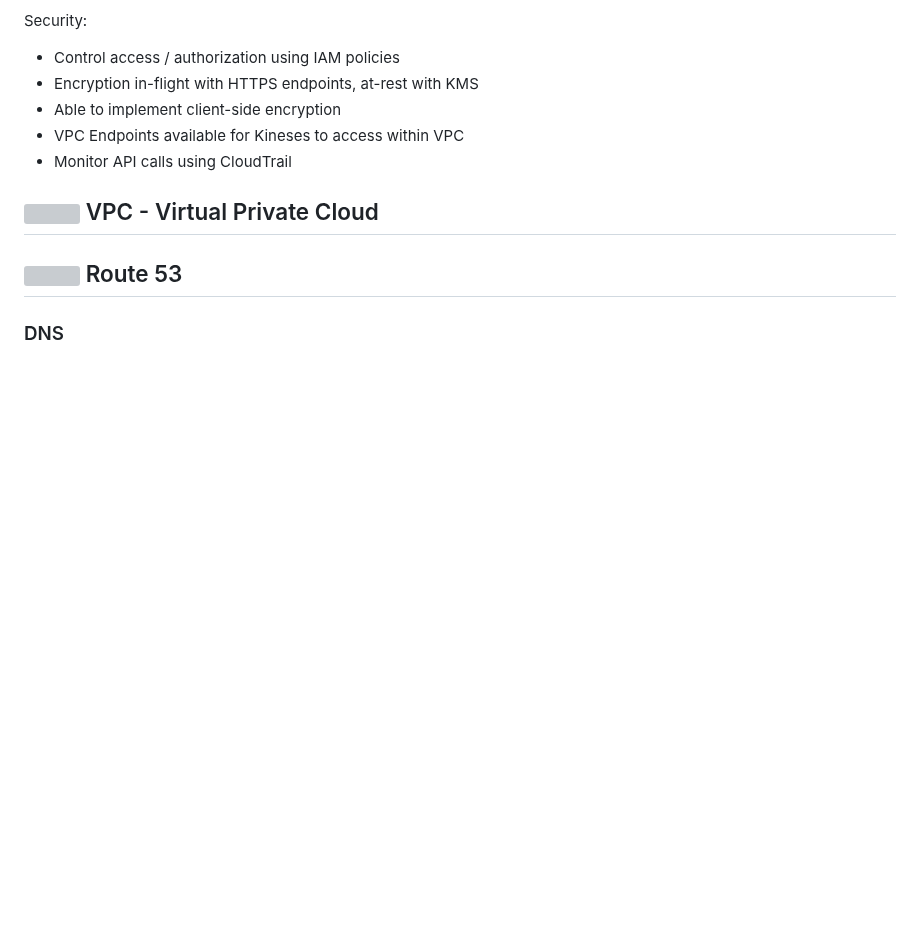
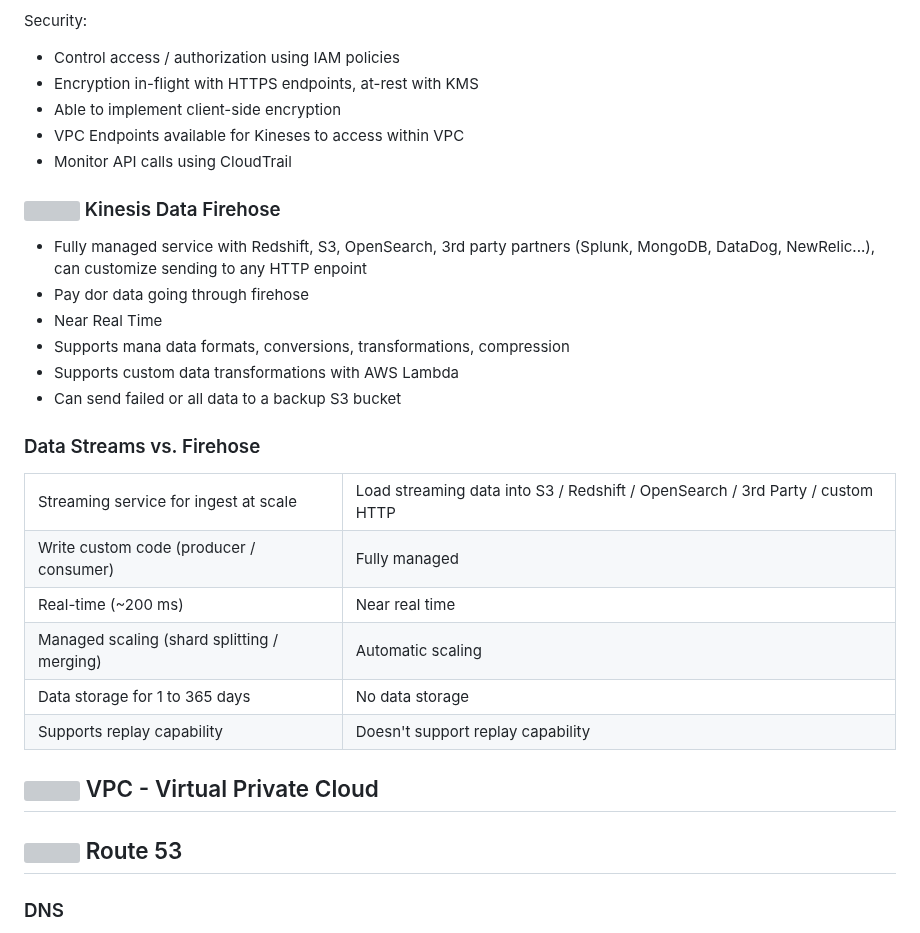
Before and after one commit to andymac-ai/aws-saa-c03, a Markdown page: README.md, the part around one of its changes. Drawn GitHub-style; blank space fills up the shorter version; grey boxes are pictures that could not be loaded.

Commit message:
add kinesis data firehose

```diff
--- a/README.md
+++ b/README.md
@@ -1976,6 +1974,54 @@ Security:
   <li>VPC Endpoints available for Kineses to access within VPC</li>
   <li>Monitor API calls using CloudTrail</li>
 </ul>
+
+### <img src="https://github.com/cgrundman/aws-saa-c03/blob/main/icons/Kinesis-Data-Firehose.png" width="25"/></td> Kinesis Data Firehose
+
+<ul>
+  <li>Fully managed service with Redshift, S3, OpenSearch, 3rd party partners (Splunk, MongoDB, DataDog, NewRelic...), can customize sending to any HTTP enpoint</li>
+  <li>Pay dor data going through firehose</li>
+  <li>Near Real Time</li>
+  <li>Supports mana data formats, conversions, transformations, compression</li>
+  <li>Supports custom data transformations with AWS Lambda</li>
+  <li>Can send failed or all data to a backup S3 bucket</li>
+</ul>
+
+### Data Streams vs. Firehose
+
+<table>
+  <head>
+    <tr>
+      <td>Kineses Data Streams</td>
+      <td>Kineses Data Firehose</td>
+    </tr>
+  </head>
+  <body>
+    <tr>
+      <td>Streaming service for ingest at scale</td>
+      <td>Load streaming data into S3 / Redshift / OpenSearch / 3rd Party / custom HTTP</td>
+    </tr>
+    <tr>
+      <td>Write custom code (producer / consumer)</td>
+      <td>Fully managed</td>
+    </tr>
+    <tr>
+      <td>Real-time (~200 ms)</td>
+      <td>Near real time</td>
+    </tr>
+    <tr>
+      <td>Managed scaling (shard splitting / merging)</td>
+      <td>Automatic scaling</td>
+    </tr>
+    <tr>
+      <td>Data storage for 1 to 365 days</td>
+      <td>No data storage</td>
+    </tr>
+    <tr>
+      <td>Supports replay capability</td>
+      <td>Doesn't support replay capability</td>
+    </tr>
+  </body>
+</table>
 
 ## <img src="https://github.com/cgrundman/aws-saa-c03/blob/main/icons/VPC.png" width="50"/> VPC - Virtual Private Cloud
 
```
Also changed, not shown: other parts of README.md (+0 -2 lines).
